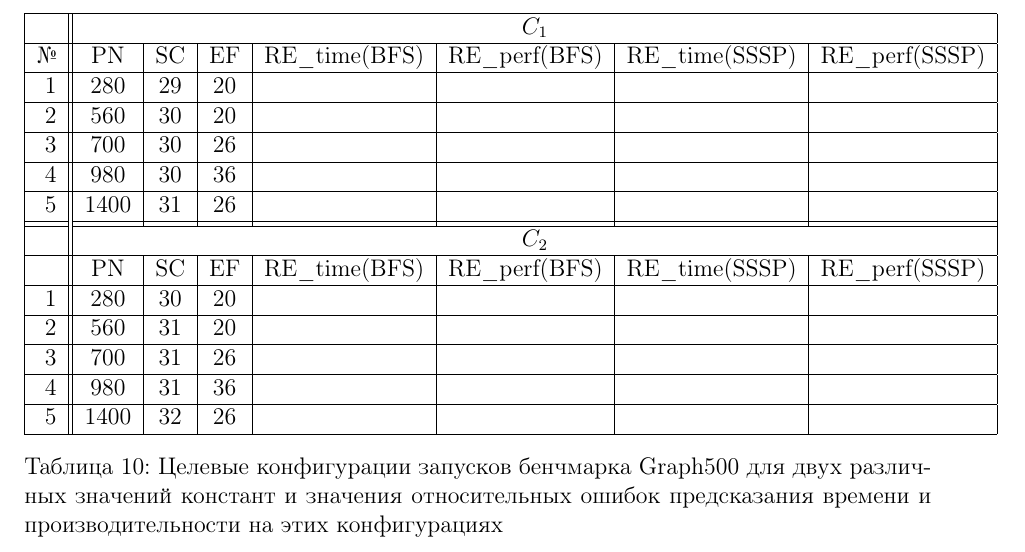
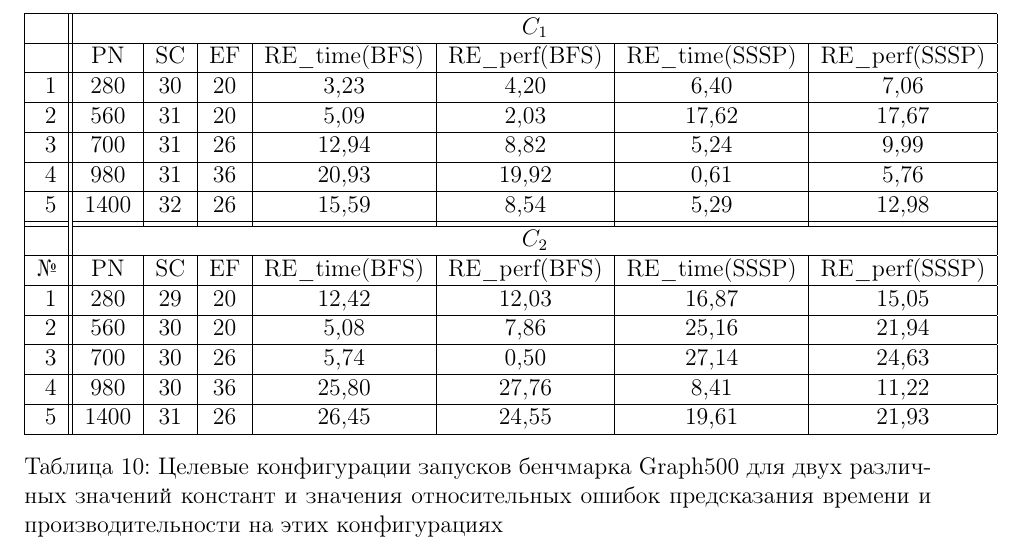
Before and after one commit to kikke88/diploma_MSU_4th_course, a LaTeX document (main.tex, which reads input/5_exerimental_verification_of_the_method's_applicability_on_a_supercomputer.tex): part of page 30 of 34, cut so that both start at the same text. Compiled offline with pdfLaTeX.

Commit message:
+graph500 result

```diff
--- a/input/5_exerimental_verification_of_the_method's_applicability_on_a_supercomputer.tex
+++ b/input/5_exerimental_verification_of_the_method's_applicability_on_a_supercomputer.tex
@@ -302,24 +302,28 @@
 			\begin{tabular}{|r||c|c|c|c|c|c|c|}
 				\hline
 				            & \multicolumn{7}{c|}{\(C_1\)}                                                     \\ \hline
+				            & PN   & SC & EF & RE\_time(BFS) & RE\_perf(BFS) & RE\_time(SSSP) & RE\_perf(SSSP) \\ \hline
+				1           & 280  & 30 & 20 &          3,23 &          4,20 &           6,40 & 7,06           \\ \hline
+				2           & 560  & 31 & 20 &          5,09 &          2,03 &          17,62 & 17,67          \\ \hline
+				3           & 700  & 31 & 26 &         12,94 &          8,82 &           5,24 & 9,99           \\ \hline
+				4           & 980  & 31 & 36 &         20,93 &         19,92 &           0,61 & 5,76           \\ \hline
+				5           & 1400 & 32 & 26 &         15,59 &          8,54 &           5,29 & 12,98          \\ \hhline{|=||=|=|=|=|=|=|=|}
+				            & \multicolumn{7}{c|}{\(C_2\)}                                                     \\ \hline
 				\textnumero & PN   & SC & EF & RE\_time(BFS) & RE\_perf(BFS) & RE\_time(SSSP) & RE\_perf(SSSP) \\ \hline
-				1           & 280  & 29 & 20 &               &               &                &                \\ \hline
-				2           & 560  & 30 & 20 &               &               &                &                \\ \hline
-				3           & 700  & 30 & 26 &               &               &                &                \\ \hline
-				4           & 980  & 30 & 36 &               &               &                &                \\ \hline
-				5           & 1400 & 31 & 26 &               &               &                &                \\ \hhline{|=||=|=|=|=|=|=|=|}
-				            & \multicolumn{7}{c|}{\(C_2\)}                                                     \\ \hline
-				            & PN   & SC & EF & RE\_time(BFS) & RE\_perf(BFS) & RE\_time(SSSP) & RE\_perf(SSSP) \\ \hline
-				1           & 280  & 30 & 20 &               &               &                &                \\ \hline
-				2           & 560  & 31 & 20 &               &               &                &                \\ \hline
-				3           & 700  & 31 & 26 &               &               &                &                \\ \hline
-				4           & 980  & 31 & 36 &               &               &                &                \\ \hline
-				5           & 1400 & 32 & 26 &               &               &                &                \\ \hline
+				1           & 280  & 29 & 20 &         12,42 &         12,03 &          16,87 & 15,05          \\ \hline
+				2           & 560  & 30 & 20 &          5,08 &          7,86 &          25,16 & 21,94          \\ \hline
+				3           & 700  & 30 & 26 &          5,74 &          0,50 &          27,14 & 24,63          \\ \hline
+				4           & 980  & 30 & 36 &         25,80 &         27,76 &           8,41 & 11,22          \\ \hline
+				5           & 1400 & 31 & 26 &         26,45 &         24,55 &          19,61 & 21,93          \\ \hline
+
+
 			\end{tabular}
 			\caption{Целевые конфигурации запусков бенчмарка Graph500 для двух различных значений констант и значения относительных ошибок предсказания времени и производительности на этих конфигурациях}
 			\label{targer_Graph500}
 		\end{table}
 
+
+
 		///////// несколько слов о результатах //////////
 \clearpage
 %\newpage
```
